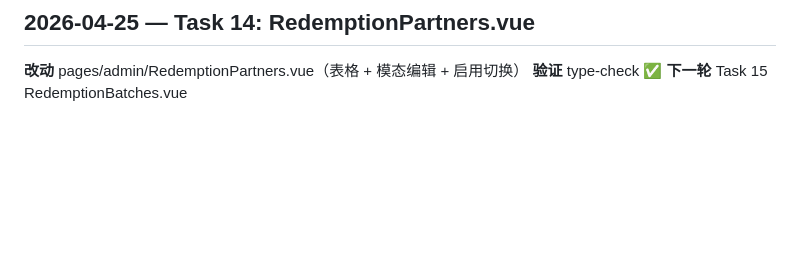
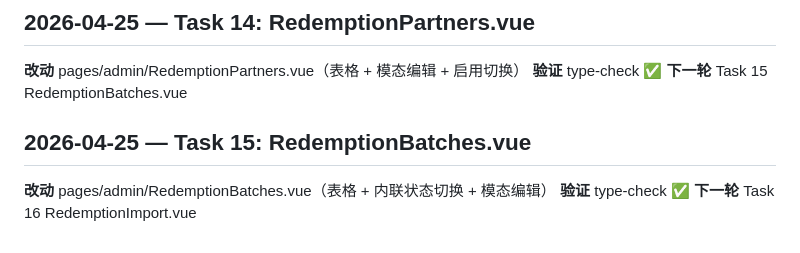
Before and after one commit to Renko6626/TouhouCCB, a Markdown page: docs/ralph-log.md, the part around the change. Rendered like a GitHub page; blank space fills up the shorter version.

Commit message:
docs(ralph): Task 15 批次管理页
Co-Authored-By: Claude Opus 4.7 (1M context) <noreply@anthropic.com>

```diff
--- a/docs/ralph-log.md
+++ b/docs/ralph-log.md
@@ -1134,3 +1134,8 @@ Ralph 契约要求 promise 语句"完全且无疑义为真"。原任务是"审
 **改动** pages/admin/RedemptionPartners.vue（表格 + 模态编辑 + 启用切换）
 **验证** type-check ✅
 **下一轮** Task 15 RedemptionBatches.vue
+
+## 2026-04-25 — Task 15: RedemptionBatches.vue
+**改动** pages/admin/RedemptionBatches.vue（表格 + 内联状态切换 + 模态编辑）
+**验证** type-check ✅
+**下一轮** Task 16 RedemptionImport.vue
```
